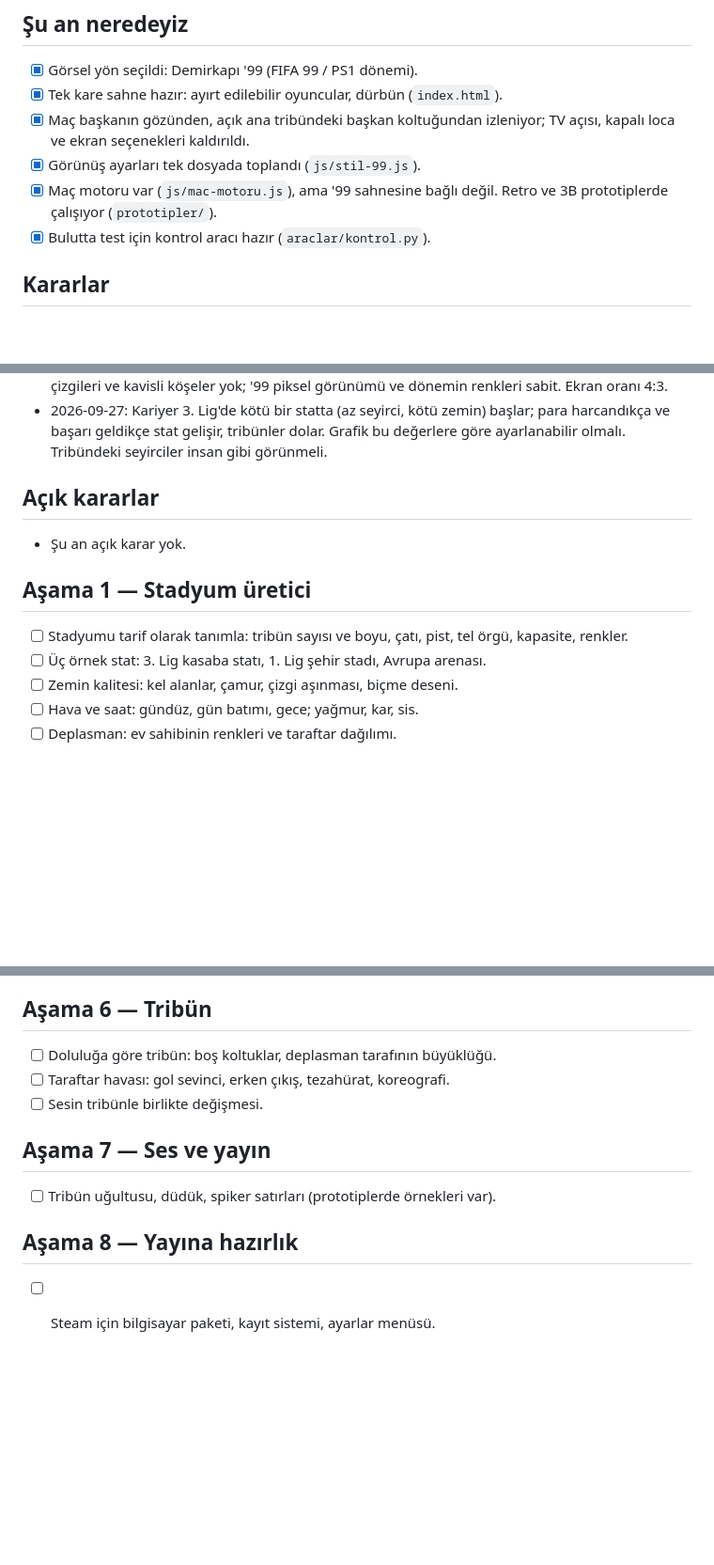
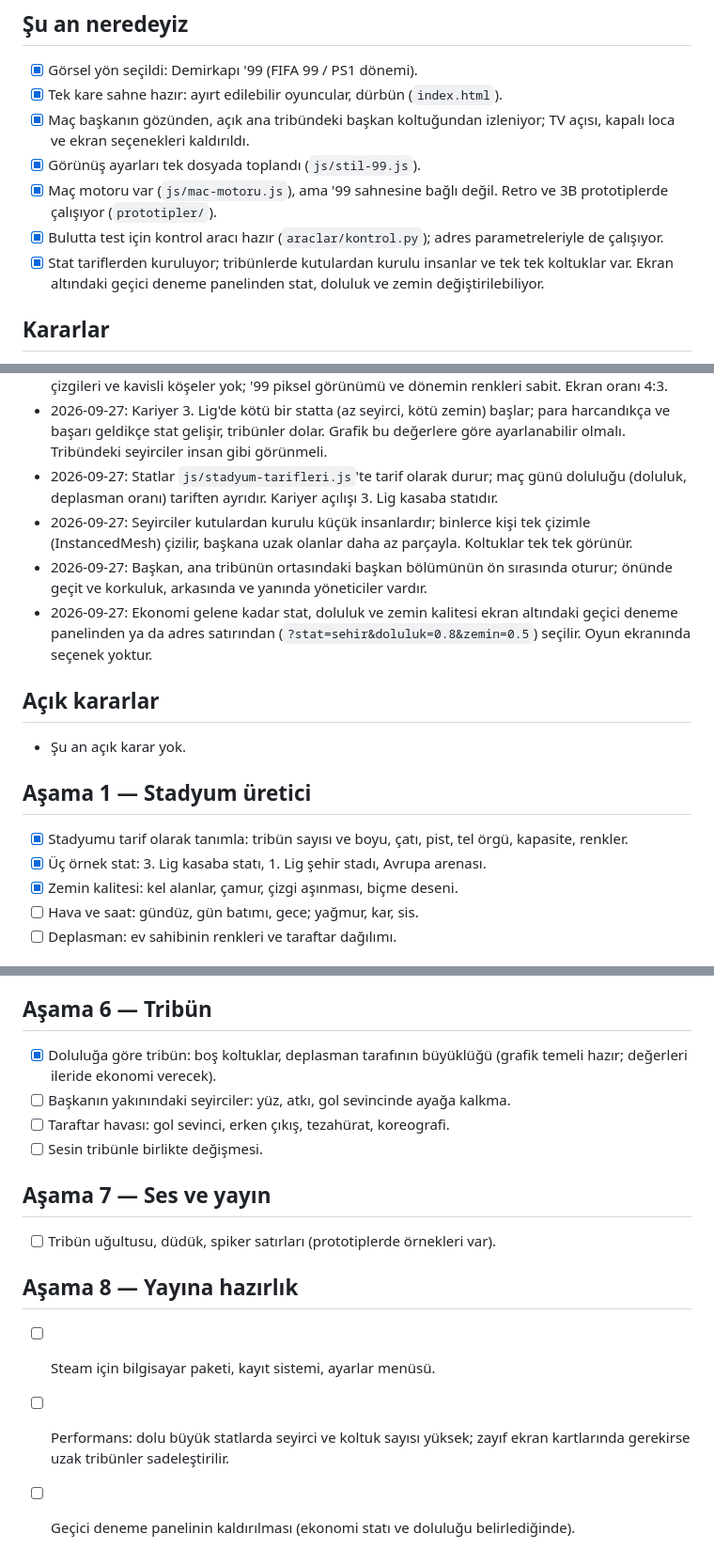
Before and after one commit to frkckr/chairman, a Markdown page: YOL_HARITASI.md, 3 parts joined by grey strips. Shown at 94% size. GitHub-like rendering; blank space fills up the shorter version.

Commit message:
Yol haritası: Aşama 1'in ilk üç adımı ve doluluk grafiği işaretlendi
Co-Authored-By: Claude Opus 5.5 <noreply@anthropic.com>
Claude-Session: https://claude.ai/code/session_016d1dg975dpRtSB9dXKbQSg

```diff
--- a/YOL_HARITASI.md
+++ b/YOL_HARITASI.md
@@ -8,7 +8,8 @@ Her aşama küçük adımlardan oluşur. Her adım çalışan bir sonuçla biter
 - [x] Maç başkanın gözünden, açık ana tribündeki başkan koltuğundan izleniyor; TV açısı, kapalı loca ve ekran seçenekleri kaldırıldı.
 - [x] Görünüş ayarları tek dosyada toplandı (`js/stil-99.js`).
 - [x] Maç motoru var (`js/mac-motoru.js`), ama '99 sahnesine bağlı değil. Retro ve 3B prototiplerde çalışıyor (`prototipler/`).
-- [x] Bulutta test için kontrol aracı hazır (`araclar/kontrol.py`).
+- [x] Bulutta test için kontrol aracı hazır (`araclar/kontrol.py`); adres parametreleriyle de çalışıyor.
+- [x] Stat tariflerden kuruluyor; tribünlerde kutulardan kurulu insanlar ve tek tek koltuklar var. Ekran altındaki geçici deneme panelinden stat, doluluk ve zemin değiştirilebiliyor.
 
 ## Kararlar
 - 2026-09-26: Görsel yön Demirkapı '99 (FIFA 99 / PS1 dönemi). Tüm görseller kodla üretilir.
@@ -25,14 +26,18 @@ Her aşama küçük adımlardan oluşur. Her adım çalışan bir sonuçla biter
 - 2026-09-27: TV yayını açısı iptal.
 - 2026-09-27: Ekran seçenekleri (tüplü TV, renk titremesi düğmeleri) kaldırıldı. TV çerçevesi, tarama çizgileri ve kavisli köşeler yok; '99 piksel görünümü ve dönemin renkleri sabit. Ekran oranı 4:3.
 - 2026-09-27: Kariyer 3. Lig'de kötü bir statta (az seyirci, kötü zemin) başlar; para harcandıkça ve başarı geldikçe stat gelişir, tribünler dolar. Grafik bu değerlere göre ayarlanabilir olmalı. Tribündeki seyirciler insan gibi görünmeli.
+- 2026-09-27: Statlar `js/stadyum-tarifleri.js`'te tarif olarak durur; maç günü doluluğu (doluluk, deplasman oranı) tariften ayrıdır. Kariyer açılışı 3. Lig kasaba statıdır.
+- 2026-09-27: Seyirciler kutulardan kurulu küçük insanlardır; binlerce kişi tek çizimle (InstancedMesh) çizilir, başkana uzak olanlar daha az parçayla. Koltuklar tek tek görünür.
+- 2026-09-27: Başkan, ana tribünün ortasındaki başkan bölümünün ön sırasında oturur; önünde geçit ve korkuluk, arkasında ve yanında yöneticiler vardır.
+- 2026-09-27: Ekonomi gelene kadar stat, doluluk ve zemin kalitesi ekran altındaki geçici deneme panelinden ya da adres satırından (`?stat=sehir&doluluk=0.8&zemin=0.5`) seçilir. Oyun ekranında seçenek yoktur.
 
 ## Açık kararlar
 - Şu an açık karar yok.
 
 ## Aşama 1 — Stadyum üretici
-- [ ] Stadyumu tarif olarak tanımla: tribün sayısı ve boyu, çatı, pist, tel örgü, kapasite, renkler.
-- [ ] Üç örnek stat: 3. Lig kasaba statı, 1. Lig şehir stadı, Avrupa arenası.
-- [ ] Zemin kalitesi: kel alanlar, çamur, çizgi aşınması, biçme deseni.
+- [x] Stadyumu tarif olarak tanımla: tribün sayısı ve boyu, çatı, pist, tel örgü, kapasite, renkler.
+- [x] Üç örnek stat: 3. Lig kasaba statı, 1. Lig şehir stadı, Avrupa arenası.
+- [x] Zemin kalitesi: kel alanlar, çamur, çizgi aşınması, biçme deseni.
 - [ ] Hava ve saat: gündüz, gün batımı, gece; yağmur, kar, sis.
 - [ ] Deplasman: ev sahibinin renkleri ve taraftar dağılımı.
 
@@ -58,7 +63,8 @@ Her aşama küçük adımlardan oluşur. Her adım çalışan bir sonuçla biter
 - [ ] İtiraz ve VAR incelemesi.
 
 ## Aşama 6 — Tribün
-- [ ] Doluluğa göre tribün: boş koltuklar, deplasman tarafının büyüklüğü.
+- [x] Doluluğa göre tribün: boş koltuklar, deplasman tarafının büyüklüğü (grafik temeli hazır; değerleri ileride ekonomi verecek).
+- [ ] Başkanın yakınındaki seyirciler: yüz, atkı, gol sevincinde ayağa kalkma.
 - [ ] Taraftar havası: gol sevinci, erken çıkış, tezahürat, koreografi.
 - [ ] Sesin tribünle birlikte değişmesi.
 
@@ -67,3 +73,5 @@ Her aşama küçük adımlardan oluşur. Her adım çalışan bir sonuçla biter
 
 ## Aşama 8 — Yayına hazırlık
 - [ ] Steam için bilgisayar paketi, kayıt sistemi, ayarlar menüsü.
+- [ ] Performans: dolu büyük statlarda seyirci ve koltuk sayısı yüksek; zayıf ekran kartlarında gerekirse uzak tribünler sadeleştirilir.
+- [ ] Geçici deneme panelinin kaldırılması (ekonomi statı ve doluluğu belirlediğinde).
```
